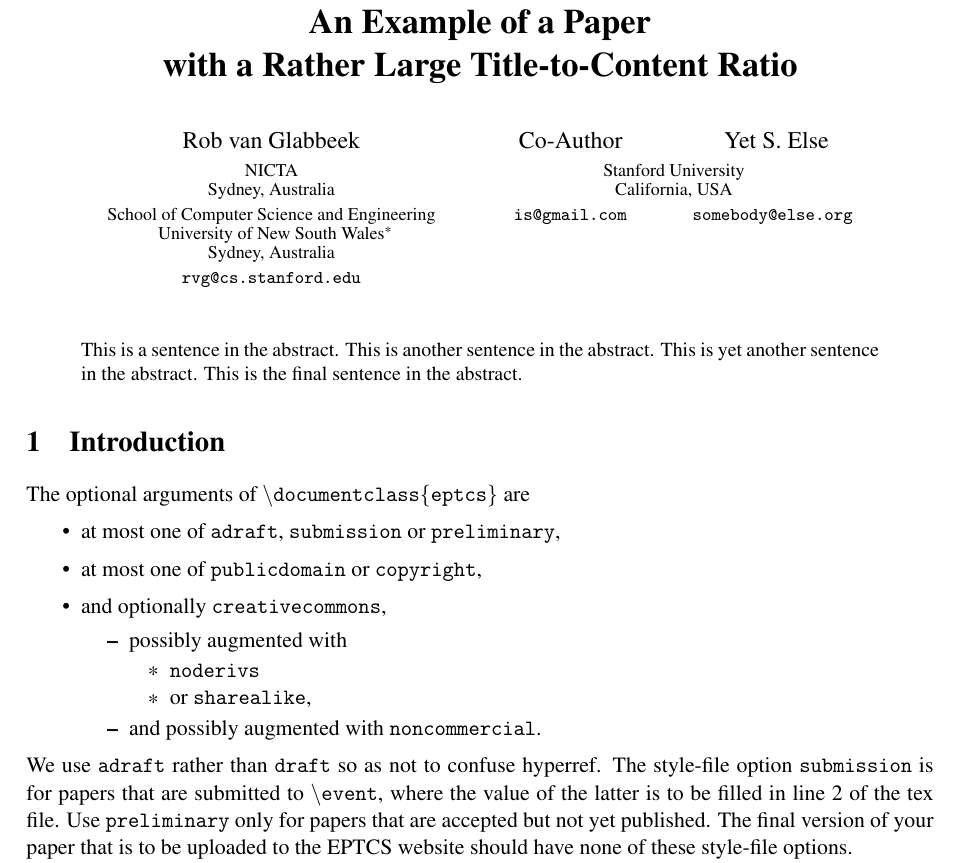
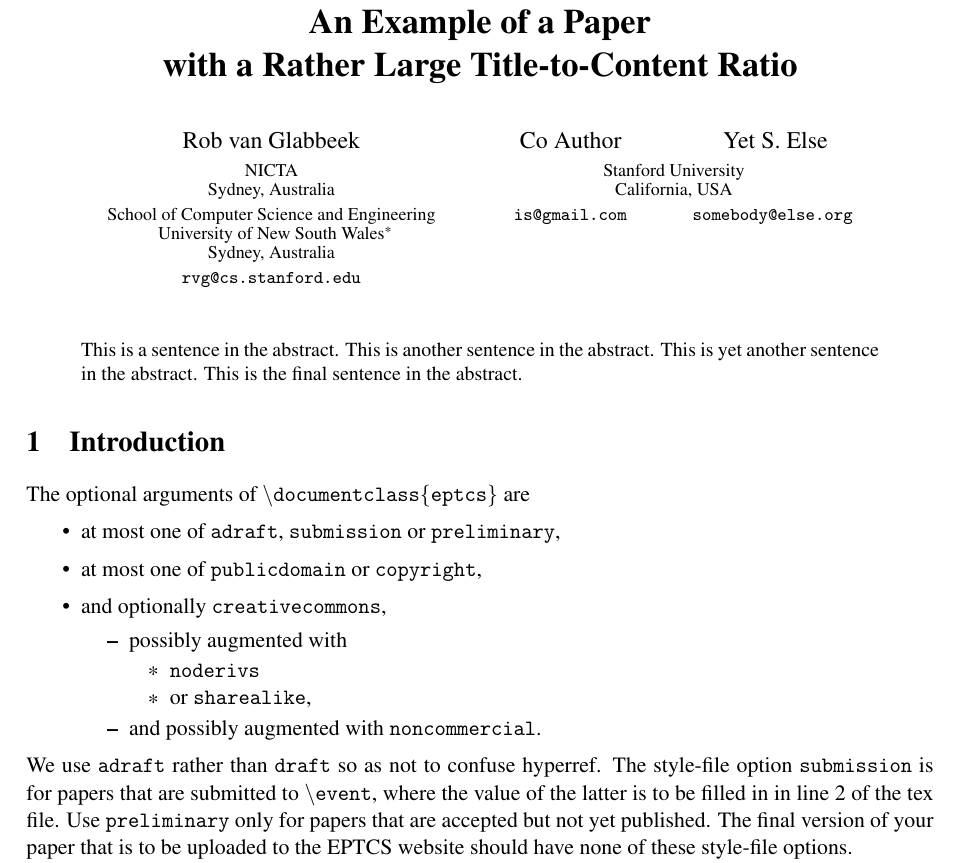
Before and after one commit to EPTCS/style, a LaTeX problem sheet (example.tex): part of page 1 of 5, cut so that both start at the same text. Compiled offline with pdfLaTeX; a LaTeX package or settings file that is missing is left out.

Commit message:
Correct false positives from spell & grammar check

```diff
--- a/example.tex
+++ b/example.tex
@@ -18,7 +18,7 @@ University of New South Wales\thanks{A fine university.}\\
 Sydney, Australia}
 \email{rvg@cs.stanford.edu}
 \and
-Co-Author \qquad\qquad Yet S. Else
+Co Author \qquad\qquad Yet S. Else
 \institute{Stanford University\\
 California, USA}
 \email{\quad is@gmail.com \quad\qquad somebody@else.org}
@@ -57,7 +57,7 @@ The optional arguments of {\ttfamily $\backslash$documentclass$\{$eptcs$\}$} are
 We use {\ttfamily adraft} rather than {\ttfamily draft} so as not to confuse hyperref.
 The style-file option {\ttfamily submission} is for papers that are
 submitted to {\ttfamily $\backslash$event}, where the value of the latter is
-to be filled in line 2 of the tex file. Use {\ttfamily preliminary} only
+to be filled in in line 2 of the tex file. Use {\ttfamily preliminary} only
 for papers that are accepted but not yet published. The final version
 of your paper that is to be uploaded to the EPTCS website should have
 none of these style-file options.
```
